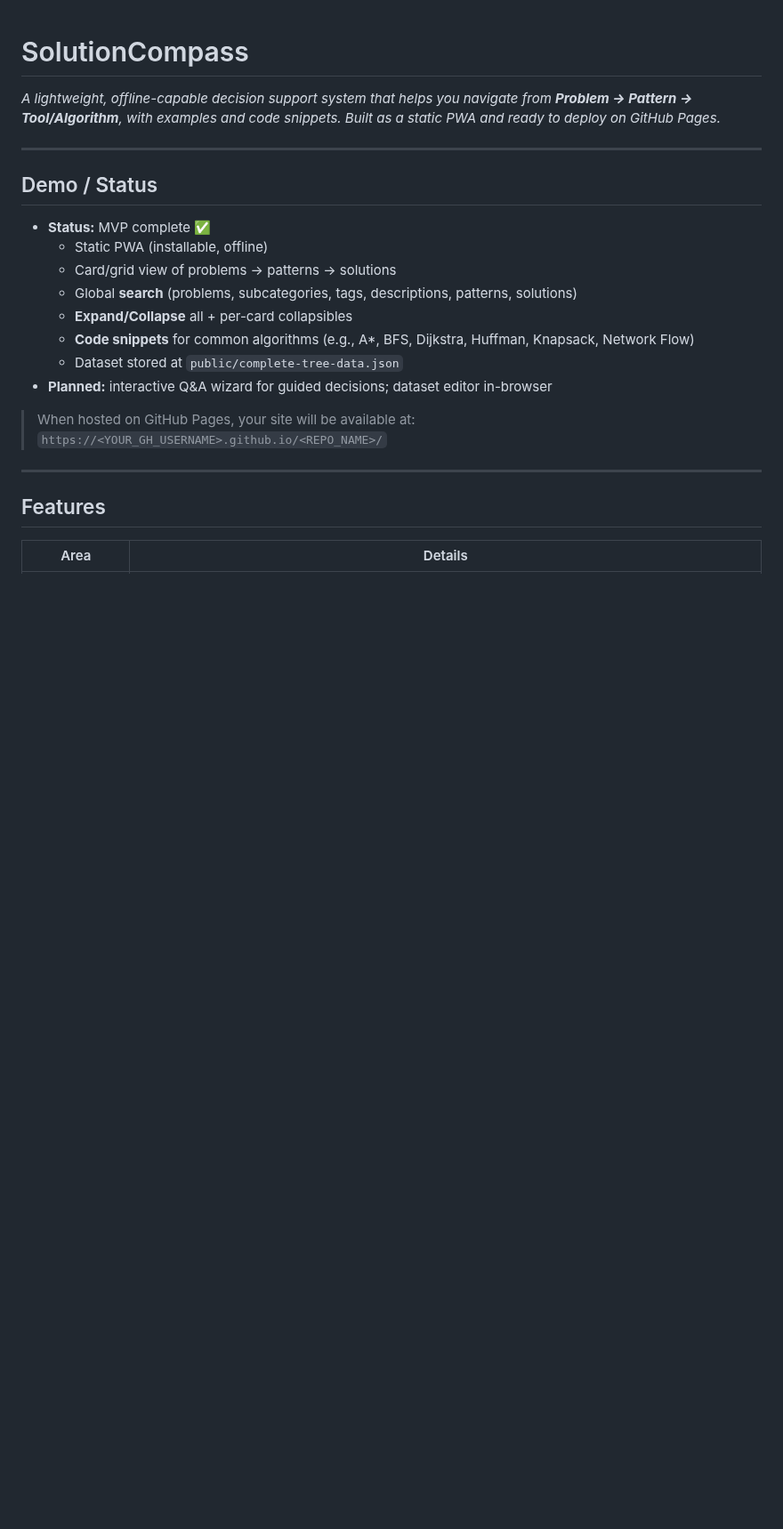
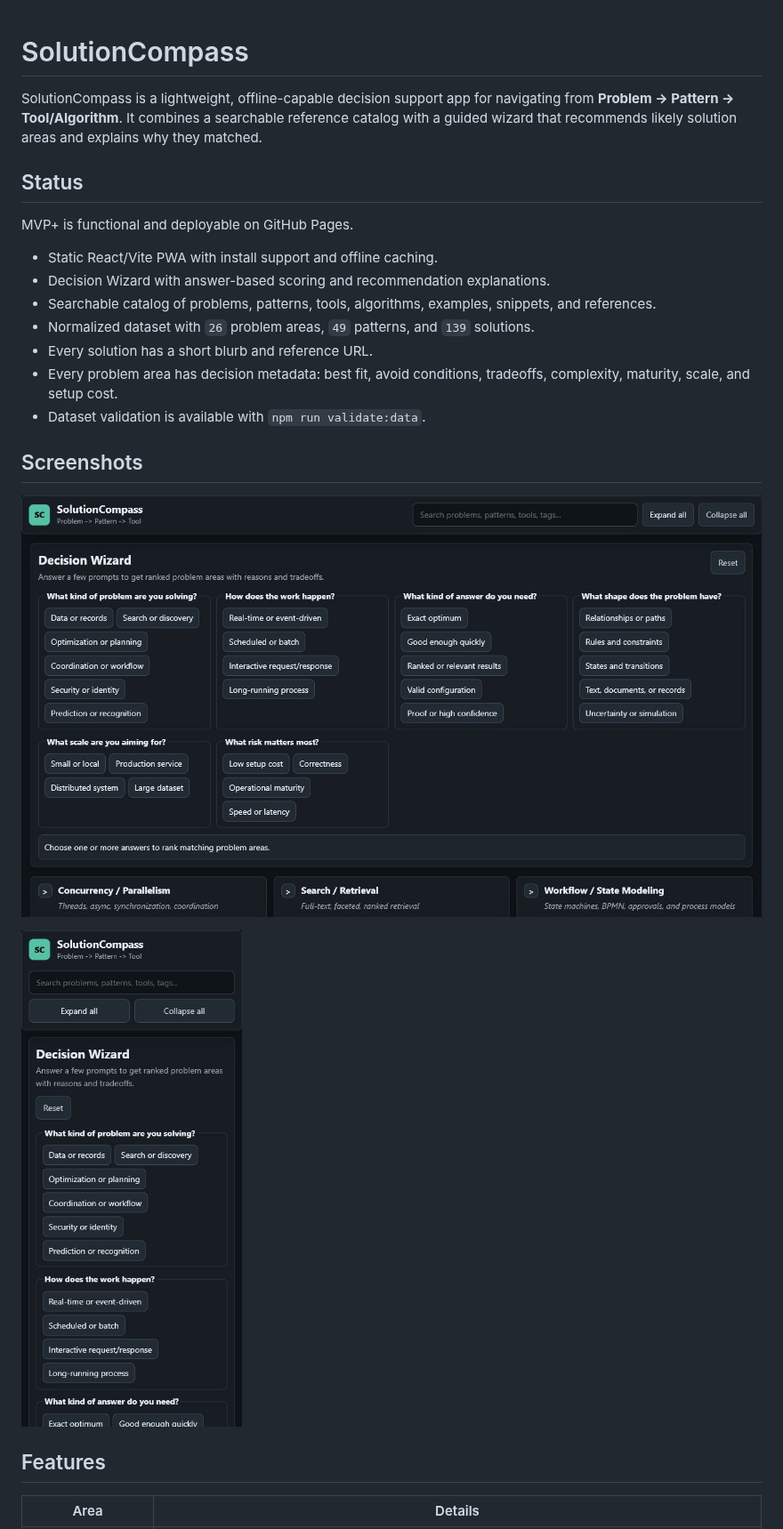
Before and after one commit to JENkt4k/solution-compass, a Markdown page: README.md, the part around one of its changes. Shown at 89% size. Rendered like a GitHub page; pictures changed too: docs/screenshots/desktop.png (added), docs/screenshots/mobile.png (added); blank space fills up the shorter version.

```diff
--- a/README.md
+++ b/README.md
@@ -1,23 +1,24 @@
 # SolutionCompass
 
-*A lightweight, offline-capable decision support system that helps you navigate from **Problem → Pattern → Tool/Algorithm**, with examples and code snippets. Built as a static PWA and ready to deploy on GitHub Pages.*
+SolutionCompass is a lightweight, offline-capable decision support app for navigating from **Problem -> Pattern -> Tool/Algorithm**. It combines a searchable reference catalog with a guided wizard that recommends likely solution areas and explains why they matched.
 
----
+## Status
 
-## Demo / Status
+MVP+ is functional and deployable on GitHub Pages.
 
-- **Status:** MVP complete ✅
-  - Static PWA (installable, offline)
-  - Card/grid view of problems → patterns → solutions
-  - Global **search** (problems, subcategories, tags, descriptions, patterns, solutions)
-  - **Expand/Collapse** all + per-card collapsibles
-  - **Code snippets** for common algorithms (e.g., A*, BFS, Dijkstra, Huffman, Knapsack, Network Flow)
-  - Dataset stored at `public/complete-tree-data.json`
-- **Planned:** interactive Q&A wizard for guided decisions; dataset editor in-browser
+- Static React/Vite PWA with install support and offline caching.
+- Decision Wizard with answer-based scoring and recommendation explanations.
+- Searchable catalog of problems, patterns, tools, algorithms, examples, snippets, and references.
+- Normalized dataset with `26` problem areas, `49` patterns, and `139` solutions.
+- Every solution has a short blurb and reference URL.
+- Every problem area has decision metadata: best fit, avoid conditions, tradeoffs, complexity, maturity, scale, and setup cost.
+- Dataset validation is available with `npm run validate:data`.
 
-> When hosted on GitHub Pages, your site will be available at: `https://<YOUR_GH_USERNAME>.github.io/<REPO_NAME>/`
+## Screenshots
 
----
+![Desktop screenshot](docs/screenshots/desktop.png)
+
+![Mobile screenshot](docs/screenshots/mobile.png)
 
 ## Features
 
```
Also changed, not shown: other parts of README.md (+71 -130 lines), 7 other files.
